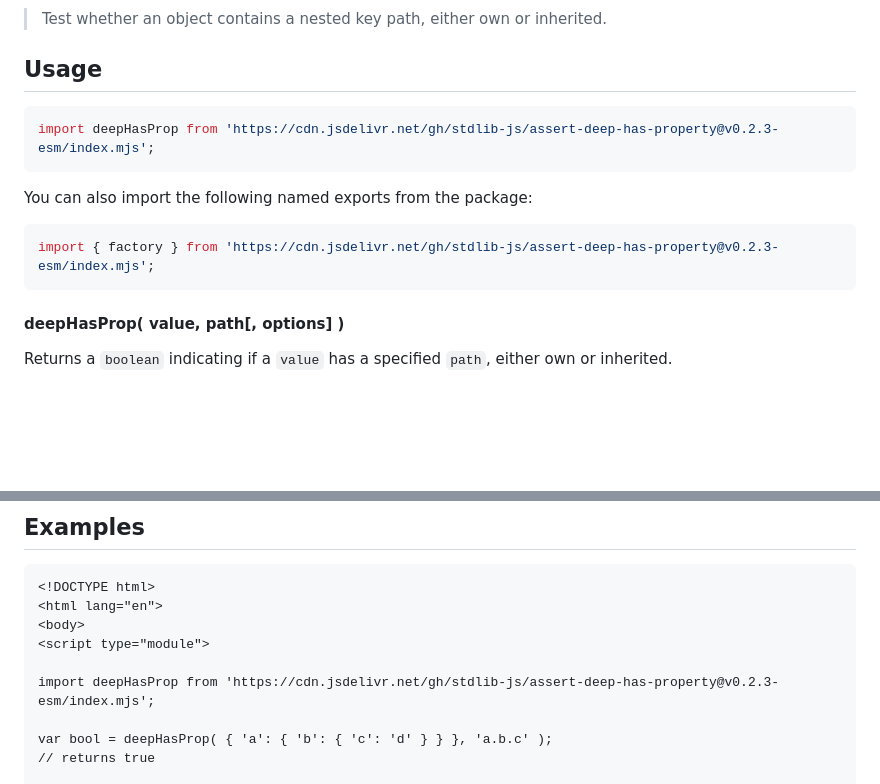
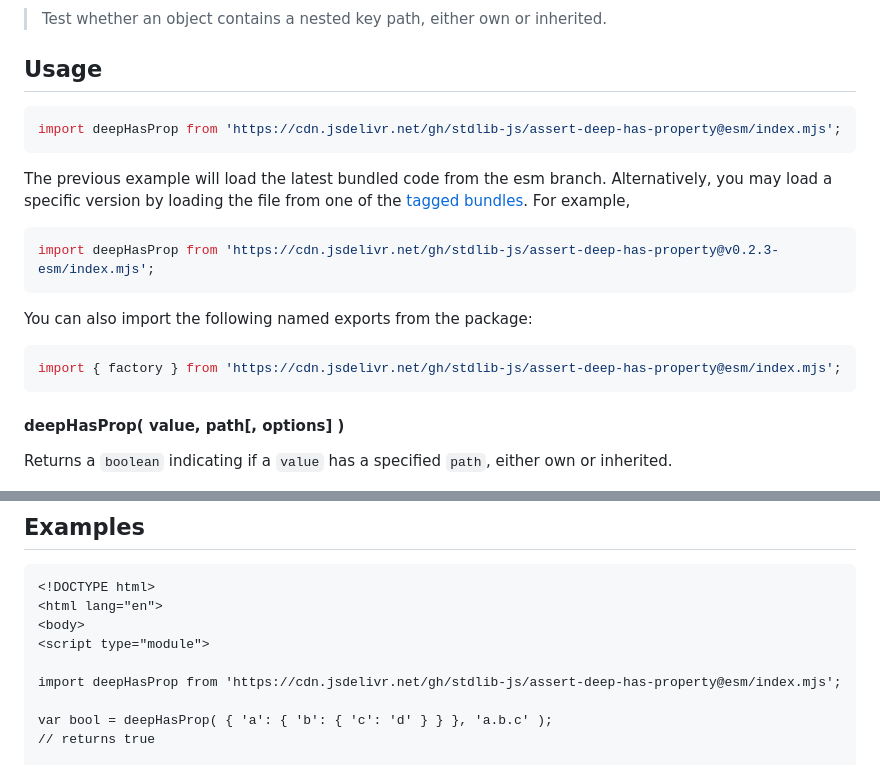
Before and after one commit to stdlib-js/assert-deep-has-property, a Markdown page: README.md, 2 parts joined by grey strips. Drawn GitHub-style; blank space fills up the shorter version.

Commit message:
Auto-generated commit

````diff
--- a/README.md
+++ b/README.md
@@ -42,13 +42,18 @@ limitations under the License.
 ## Usage
 
 ```javascript
+import deepHasProp from 'https://cdn.jsdelivr.net/gh/stdlib-js/assert-deep-has-property@esm/index.mjs';
+```
+The previous example will load the latest bundled code from the esm branch. Alternatively, you may load a specific version by loading the file from one of the [tagged bundles](https://github.com/stdlib-js/assert-deep-has-property/tags). For example,
+
+```javascript
 import deepHasProp from 'https://cdn.jsdelivr.net/gh/stdlib-js/assert-deep-has-property@v0.2.3-esm/index.mjs';
 ```
 
 You can also import the following named exports from the package:
 
 ```javascript
-import { factory } from 'https://cdn.jsdelivr.net/gh/stdlib-js/assert-deep-has-property@v0.2.3-esm/index.mjs';
+import { factory } from 'https://cdn.jsdelivr.net/gh/stdlib-js/assert-deep-has-property@esm/index.mjs';
 ```
 
 #### deepHasProp( value, path\[, options] )
@@ -225,7 +230,7 @@ var bool = has( obj );
 <body>
 <script type="module">
 
-import deepHasProp from 'https://cdn.jsdelivr.net/gh/stdlib-js/assert-deep-has-property@v0.2.3-esm/index.mjs';
+import deepHasProp from 'https://cdn.jsdelivr.net/gh/stdlib-js/assert-deep-has-property@esm/index.mjs';
 
 var bool = deepHasProp( { 'a': { 'b': { 'c': 'd' } } }, 'a.b.c' );
 // returns true
````
